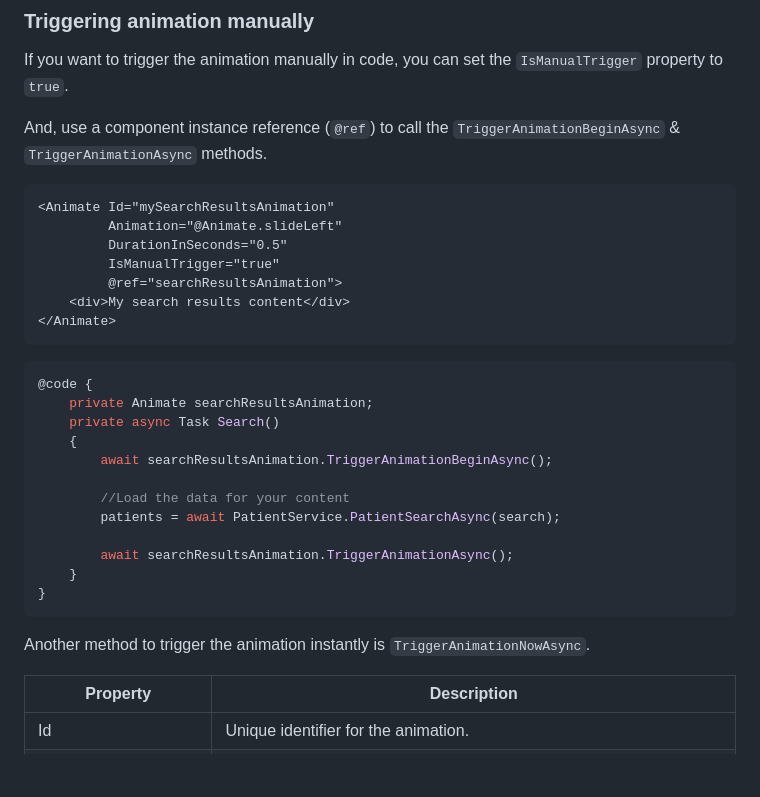
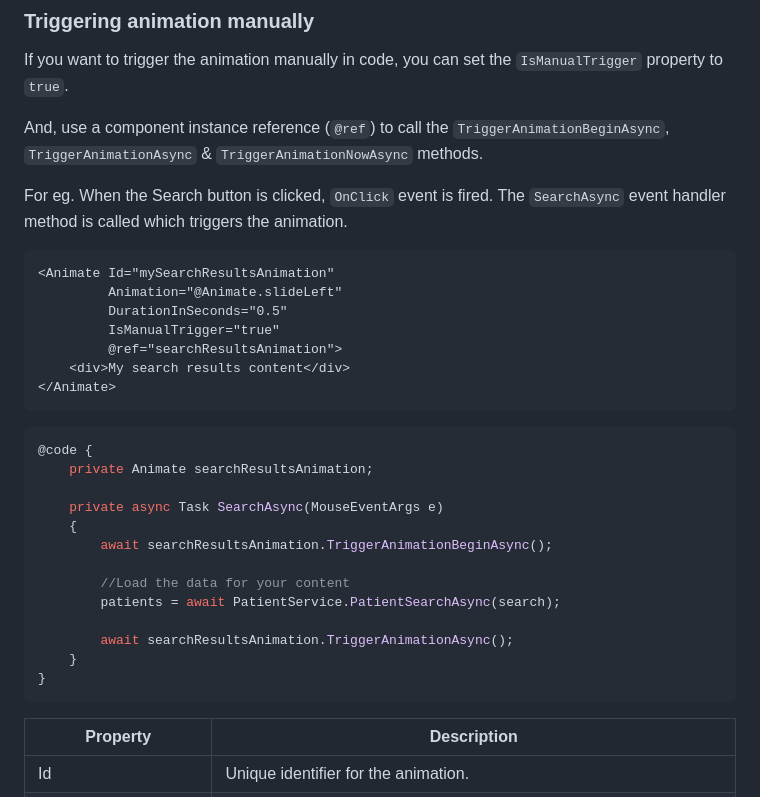
Before and after one commit to VeritasSoftware/MyBlazorAnimation, a Markdown page: README.md, the part around the change. GitHub-like rendering; blank space fills up the shorter version.

````diff
--- a/README.md
+++ b/README.md
@@ -77,7 +77,9 @@ This animation will fire automatically when the component is rendered.
 
 If you want to trigger the animation manually in code, you can set the `IsManualTrigger` property to `true`.
 
-And, use a component instance reference (`@ref`) to call the `TriggerAnimationBeginAsync` & `TriggerAnimationAsync` methods.
+And, use a component instance reference (`@ref`) to call the `TriggerAnimationBeginAsync`, `TriggerAnimationAsync` & `TriggerAnimationNowAsync` methods.
+
+For eg. When the Search button is clicked, `OnClick` event is fired. The `SearchAsync` event handler method is called which triggers the animation.
 
 ```html
 <Animate Id="mySearchResultsAnimation"
@@ -91,7 +93,8 @@ And, use a component instance reference (`@ref`) to call the `TriggerAnimationBe
 ```csharp
 @code {
     private Animate searchResultsAnimation;
-    private async Task Search()
+
+    private async Task SearchAsync(MouseEventArgs e)
     {
         await searchResultsAnimation.TriggerAnimationBeginAsync();
 
@@ -102,8 +105,6 @@ And, use a component instance reference (`@ref`) to call the `TriggerAnimationBe
     }
 }
 ```
-
-Another method to trigger the animation instantly is `TriggerAnimationNowAsync`.
 
 | Property | Description |
 | --- | --- |
````
Also changed, not shown: MyBlazorAnimation/README.md (+5 -4 lines).
